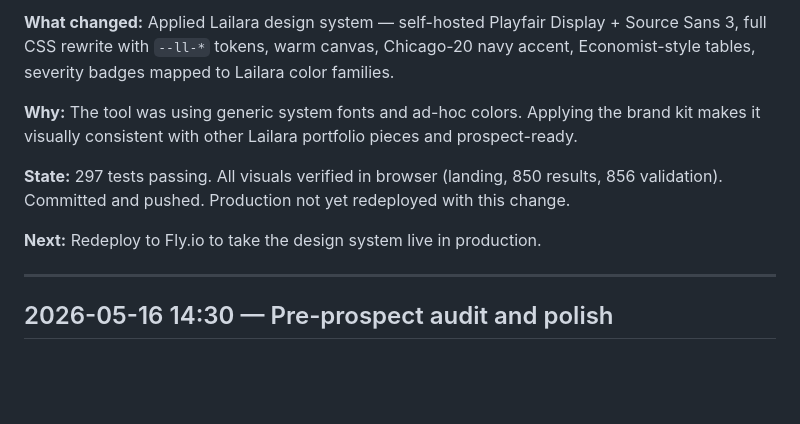
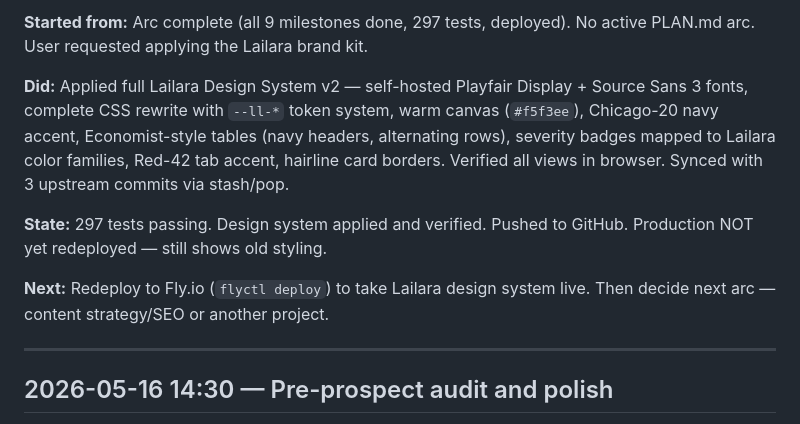
Before and after one commit to MsShawnP/edi-preflight, a Markdown page: HANDOFF.md, the part around one of its changes. GitHub-like rendering; blank space fills up the shorter version.

Commit message:
wrap: apply Lailara design system to edi-preflight
Starting point: Arc complete (all 9 milestones done, 297 tests,
deployed to Fly.io). No active PLAN.md arc. User requested applying
the Lailara brand kit.

What we did:
- Applied full Lailara Design System v2 to edi-preflight
- Copied self-hosted Playfair Display + Source Sans 3 woff2 fonts
  from lailara-website
- Rewrote style.css from scratch: --ll-* CSS custom properties,
  warm canvas (#f5f3ee), Chicago-20 navy accent, London greyscale,
  2px border radius throughout
- Updated base.html: Playfair Display brand name, uppercase tagline
  with middle dot separator
- Mapped all UI components to design system specs: buttons, tables,
  badges, severity colors, cards, tabs, CTA, error panels, forms
- Verified in browser: landing, 850 results, 856 validation
- All 297 tests pass, no console or server errors

What worked: Copied fonts from lailara-website (already self-hosted).
CSP already covered font loading via default-src 'self'. Upstream
3-commit sync resolved cleanly via stash/pop.

What didn't work: Nothing.

State: 297 tests passing. Design system applied and verified. Pushed.
Production NOT redeployed — still shows old styling.

Next: Redeploy to Fly.io (flyctl deploy) to take design system live.

Co-Authored-By: Claude Opus 4.6 <noreply@anthropic.com>

```diff
--- a/HANDOFF.md
+++ b/HANDOFF.md
@@ -13,11 +13,11 @@ For things that didn't work, see FAILURES.md.
 
-**What changed:** Applied Lailara design system — self-hosted Playfair Display + Source Sans 3, full CSS rewrite with `--ll-*` tokens, warm canvas, Chicago-20 navy accent, Economist-style tables, severity badges mapped to Lailara color families.
+**Started from:** Arc complete (all 9 milestones done, 297 tests, deployed). No active PLAN.md arc. User requested applying the Lailara brand kit.
 
-**Why:** The tool was using generic system fonts and ad-hoc colors. Applying the brand kit makes it visually consistent with other Lailara portfolio pieces and prospect-ready.
+**Did:** Applied full Lailara Design System v2 — self-hosted Playfair Display + Source Sans 3 fonts, complete CSS rewrite with `--ll-*` token system, warm canvas (`#f5f3ee`), Chicago-20 navy accent, Economist-style tables (navy headers, alternating rows), severity badges mapped to Lailara color families, Red-42 tab accent, hairline card borders. Verified all views in browser. Synced with 3 upstream commits via stash/pop.
 
-**State:** 297 tests passing. All visuals verified in browser (landing, 850 results, 856 validation). Committed and pushed. Production not yet redeployed with this change.
+**State:** 297 tests passing. Design system applied and verified. Pushed to GitHub. Production NOT yet redeployed — still shows old styling.
 
-**Next:** Redeploy to Fly.io to take the design system live in production.
+**Next:** Redeploy to Fly.io (`flyctl deploy`) to take Lailara design system live. Then decide next arc — content strategy/SEO or another project.
 
 ---
 
```
Also changed, not shown: other parts of HANDOFF.md (+1 -1 lines).
